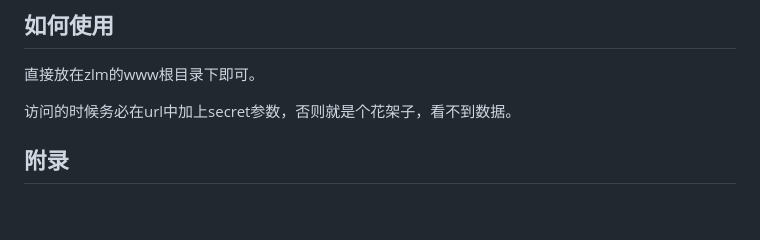
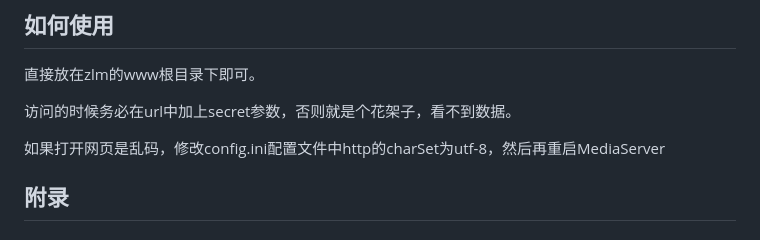
Before and after one commit to 1002victor/zlm_webassist, a Markdown page: README.md, the part around the change. GitHub-like rendering; blank space fills up the shorter version.

Commit message:
增加乱码处理方法说明

```diff
--- a/README.md
+++ b/README.md
@@ -68,6 +68,8 @@
 
 访问的时候务必在url中加上secret参数，否则就是个花架子，看不到数据。
 
+如果打开网页是乱码，修改config.ini配置文件中http的charSet为utf-8，然后再重启MediaServer
+
 ## 附录
 
 ### 目前用到的zlm的接口
```
